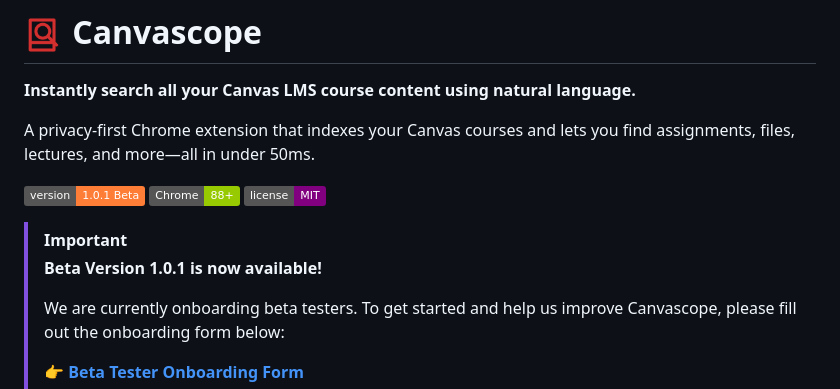
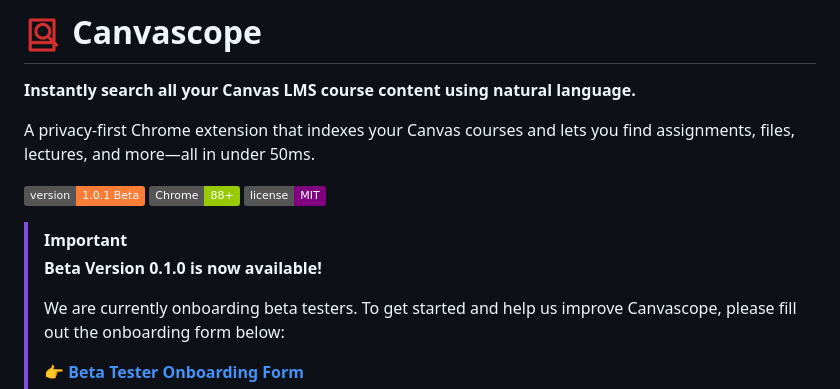
Before and after one commit to NoelSason/canvascope, a Markdown page: README.md, the part around the change. GitHub-like rendering; badges without logos.

Commit message:
Release v0.1.0 Beta fixed Read Me

```diff
--- a/README.md
+++ b/README.md
@@ -9,7 +9,7 @@ A privacy-first Chrome extension that indexes your Canvas courses and lets you f
 ![License](https://img.shields.io/badge/license-MIT-purple)
 
 > [!IMPORTANT]
-> **Beta Version 1.0.1 is now available!**
+> **Beta Version 0.1.0 is now available!**
 >
 > We are currently onboarding beta testers. To get started and help us improve Canvascope, please fill out the onboarding form below:
 >
```
